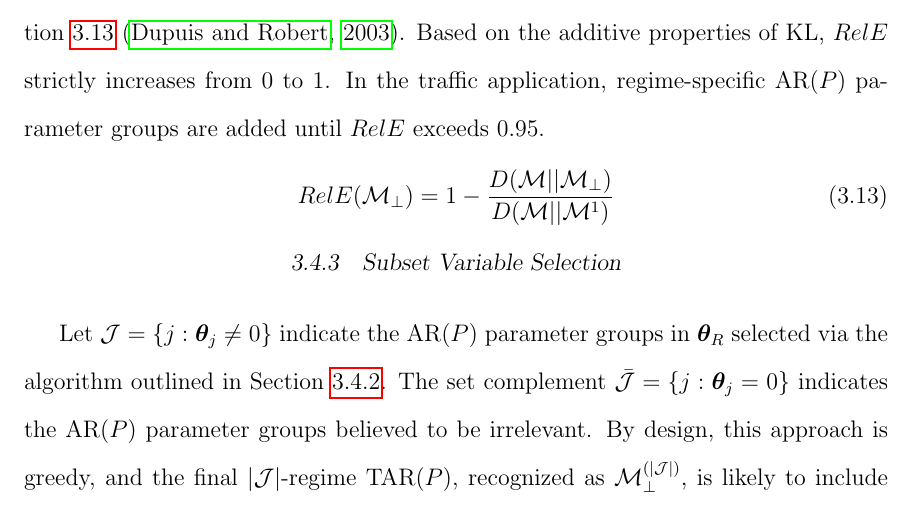
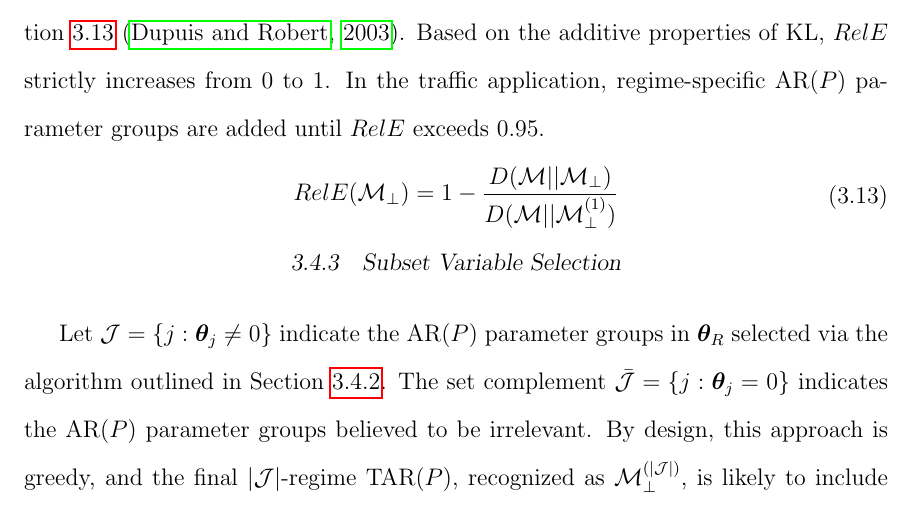
Before and after one commit to SuperMarioGiacomazzo/Dissertation, a LaTeX thesis (1205267150 Dissertation Giacomazzo.tex, which reads chapter3.tex): part of page 73 of 154, cut so that both start at the same text. Compiled offline with pdfLaTeX.

Commit message:
Commit 5/9/2018

```diff
--- a/chapter3.tex
+++ b/chapter3.tex
@@ -267,7 +267,7 @@ $D(\mathcal{M}_{R}||\mathcal{M}^{(m+1)}_{\perp})=0$, a stopping rule is enforced
 \begin{equation}
 \label{eq:trafficrep}
 \begin{split}
-RelE(\mathcal{M}_\perp)&=1-\frac{D(\mathcal{M}||\mathcal{M}_\perp)}{D(\mathcal{M}||\mathcal{M}^1)}\\
+RelE(\mathcal{M}_\perp)&=1-\frac{D(\mathcal{M}||\mathcal{M}_\perp)}{D(\mathcal{M}||\mathcal{M}_\perp^{(1)})}\\
 \end{split}
 \end{equation}
 
```
Also changed, not shown: 1 other file.
